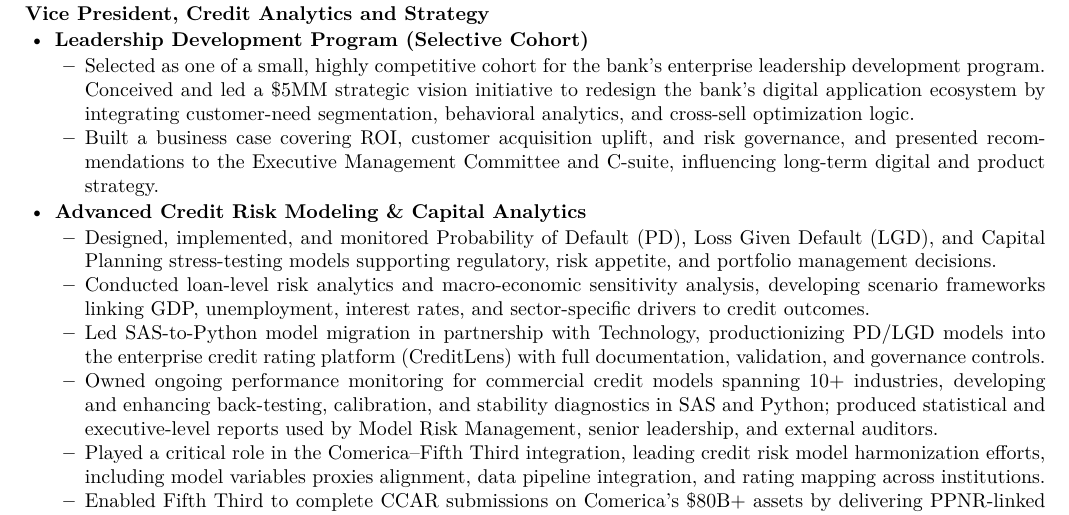
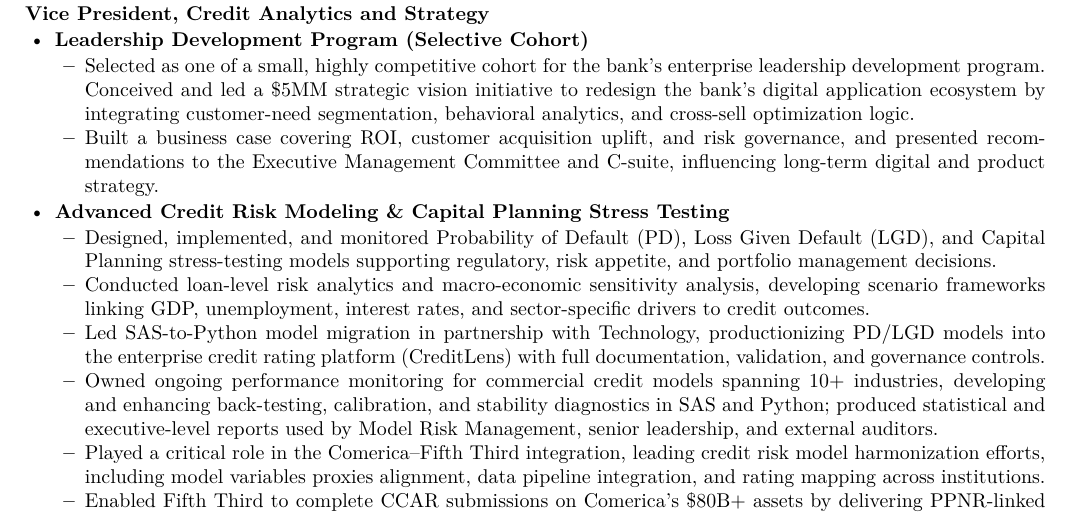
Before and after one commit to zxecon/resume-1, a LaTeX CV (resume_b.tex): part of the page, cut so that both start at the same text. Compiled offline with XeLaTeX.

Commit message:
Update resume_b.tex

```diff
--- a/resume_b.tex
+++ b/resume_b.tex
@@ -43,7 +43,7 @@ Research Interests: Applied Microeconomics, Corporate Finance, Causal Inference
         \item Selected as one of a small, highly competitive cohort for the bank’s enterprise leadership development program. Conceived and led a \$5MM strategic vision initiative to redesign the bank’s digital application ecosystem by integrating customer-need segmentation, behavioral analytics, and cross-sell optimization logic.
         \item Built a business case covering ROI, customer acquisition uplift, and risk governance, and presented recommendations to the Executive Management Committee and C-suite, influencing long-term digital and product strategy.
     \end{itemize}
-    \item \textbf{Advanced Credit Risk Modeling \& Capital Analytics}
+    \item \textbf{Advanced Credit Risk Modeling \& Capital Planning Stress Testing}
     \begin{itemize}
         \item Designed, implemented, and monitored Probability of Default (PD), Loss Given Default (LGD), and Capital Planning stress-testing models supporting regulatory, risk appetite, and portfolio management decisions.
         \item Conducted loan-level risk analytics and macro-economic sensitivity analysis, developing scenario frameworks linking GDP, unemployment, interest rates, and sector-specific drivers to credit outcomes.
```
